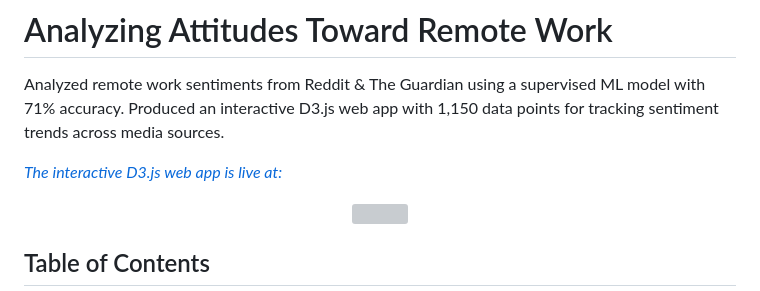
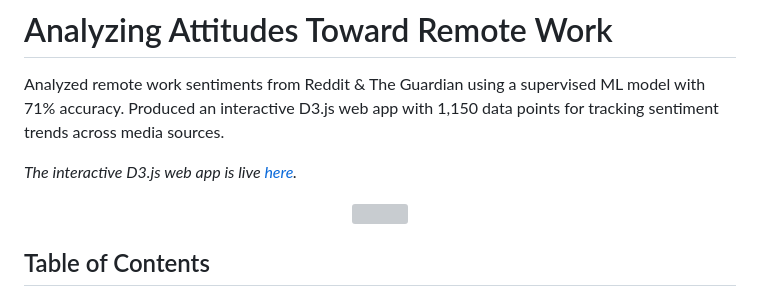
Before and after one commit to johnnyboustany/Analyzing-Attitudes-Toward-Remote-Work, a Markdown page: README.md, the part around the change. Drawn GitHub-style; grey boxes are pictures that could not be loaded.

```diff
--- a/README.md
+++ b/README.md
@@ -2,7 +2,7 @@
 
 Analyzed remote work sentiments from Reddit &amp; The Guardian using a supervised ML model with 71% accuracy. Produced an interactive D3.js web app with 1,150 data points for tracking sentiment trends across media sources.
 
-[*The interactive D3.js web app is live at:*](https://johnnyboustany.github.io/Analyzing-Attitudes-Toward-Remote-Work/)
+*The interactive D3.js web app is live [here](https://johnnyboustany.github.io/Analyzing-Attitudes-Toward-Remote-Work/).*
 
 <p align="center">
     <img src="./assets/typeically.png" alt="" width="1000">
```
